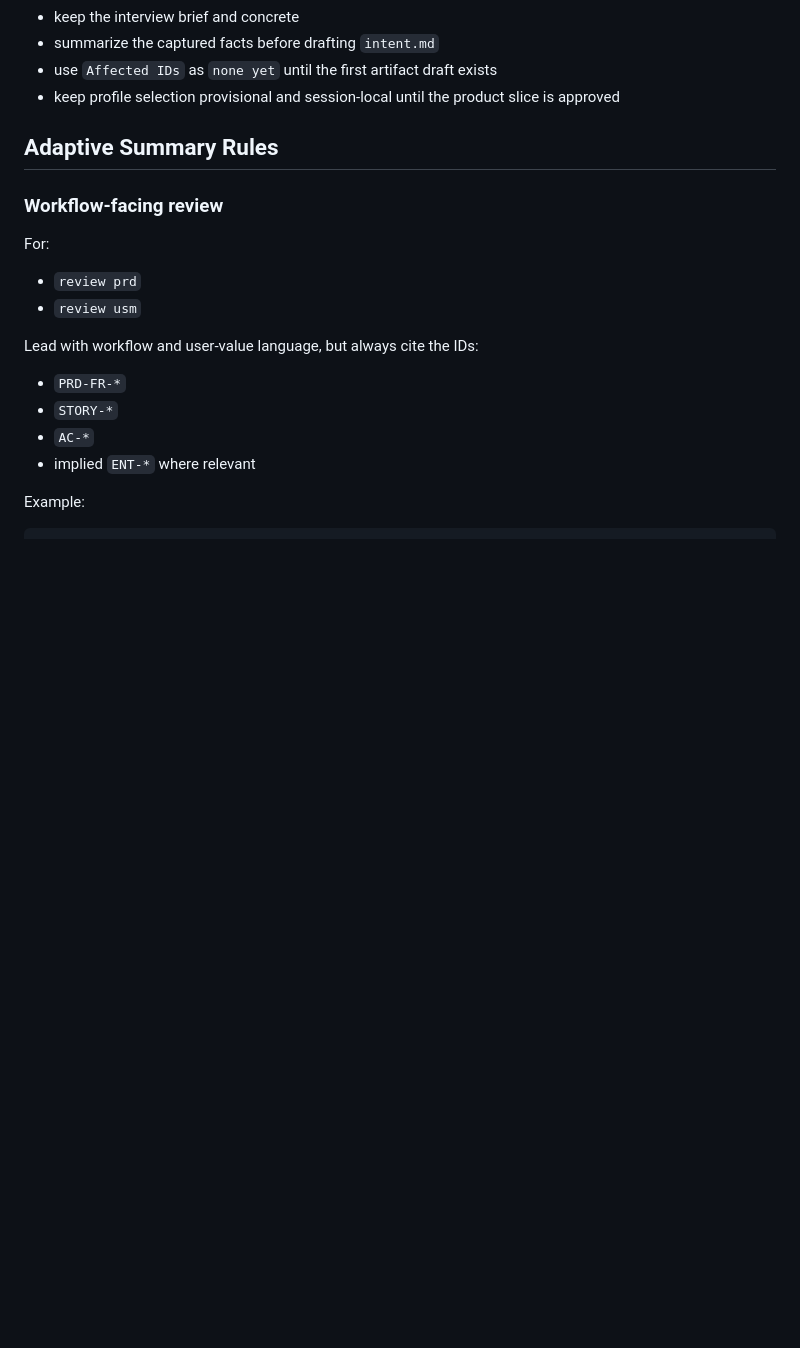
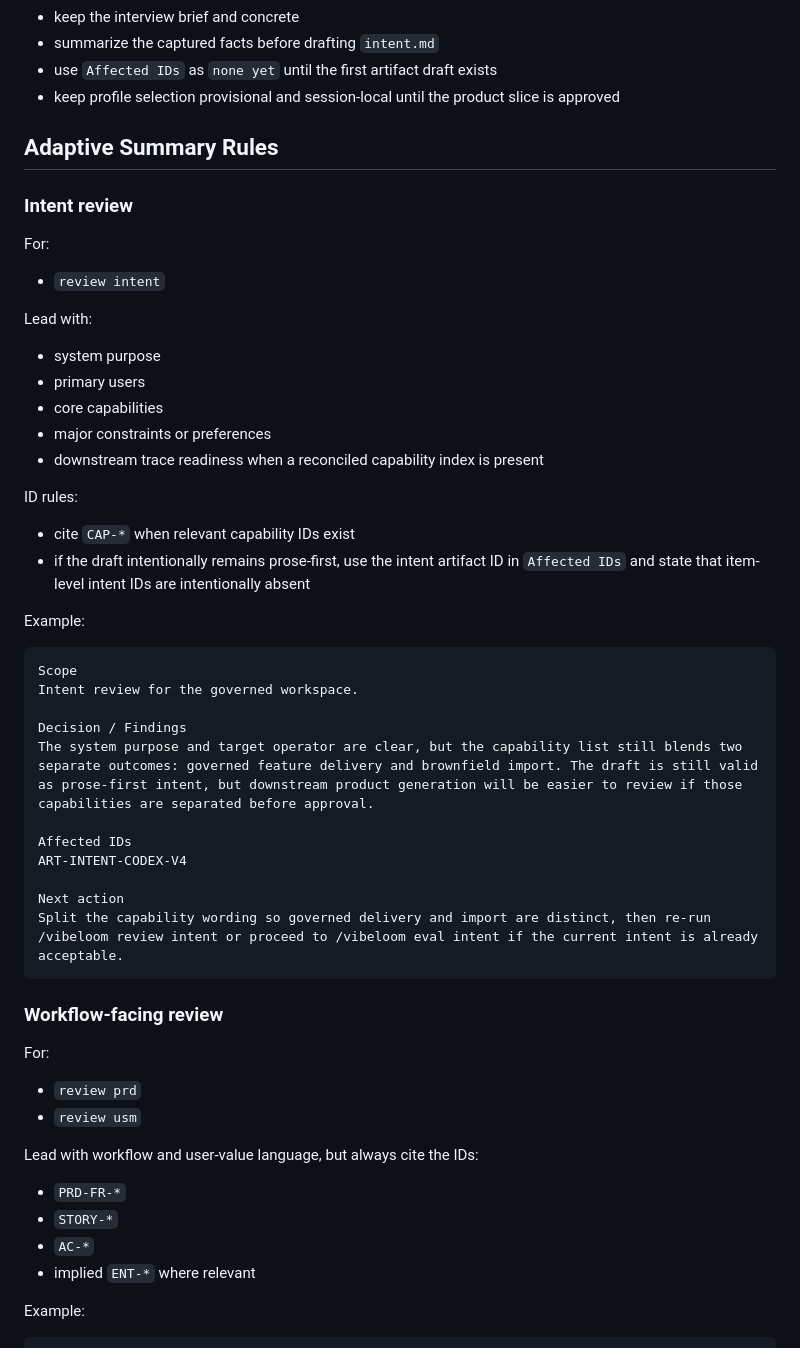
Before and after one commit to dahans-msft2/vibeloom-copilot-cli, a Markdown page: references/interaction-contract.md, the part around the change. GitHub-like rendering; blank space fills up the shorter version.

Commit message:
Audit VibeLoom consistency

````diff
--- a/references/interaction-contract.md
+++ b/references/interaction-contract.md
@@ -30,6 +30,38 @@ For `init`, if the input is underspecified:
 - keep profile selection provisional and session-local until the product slice is approved
 
 ## Adaptive Summary Rules
+
+### Intent review
+
+For:
+- `review intent`
+
+Lead with:
+- system purpose
+- primary users
+- core capabilities
+- major constraints or preferences
+- downstream trace readiness when a reconciled capability index is present
+
+ID rules:
+- cite `CAP-*` when relevant capability IDs exist
+- if the draft intentionally remains prose-first, use the intent artifact ID in `Affected IDs` and state that item-level intent IDs are intentionally absent
+
+Example:
+
+```text
+Scope
+Intent review for the governed workspace.
+
+Decision / Findings
+The system purpose and target operator are clear, but the capability list still blends two separate outcomes: governed feature delivery and brownfield import. The draft is still valid as prose-first intent, but downstream product generation will be easier to review if those capabilities are separated before approval.
+
+Affected IDs
+ART-INTENT-CODEX-V4
+
+Next action
+Split the capability wording so governed delivery and import are distinct, then re-run /vibeloom review intent or proceed to /vibeloom eval intent if the current intent is already acceptable.
+```
 
 ### Workflow-facing review
 
````
Also changed, not shown: references/acceptance-tests.md (+13 -0 lines), references/routing-and-loading.md (+8 -0 lines).
